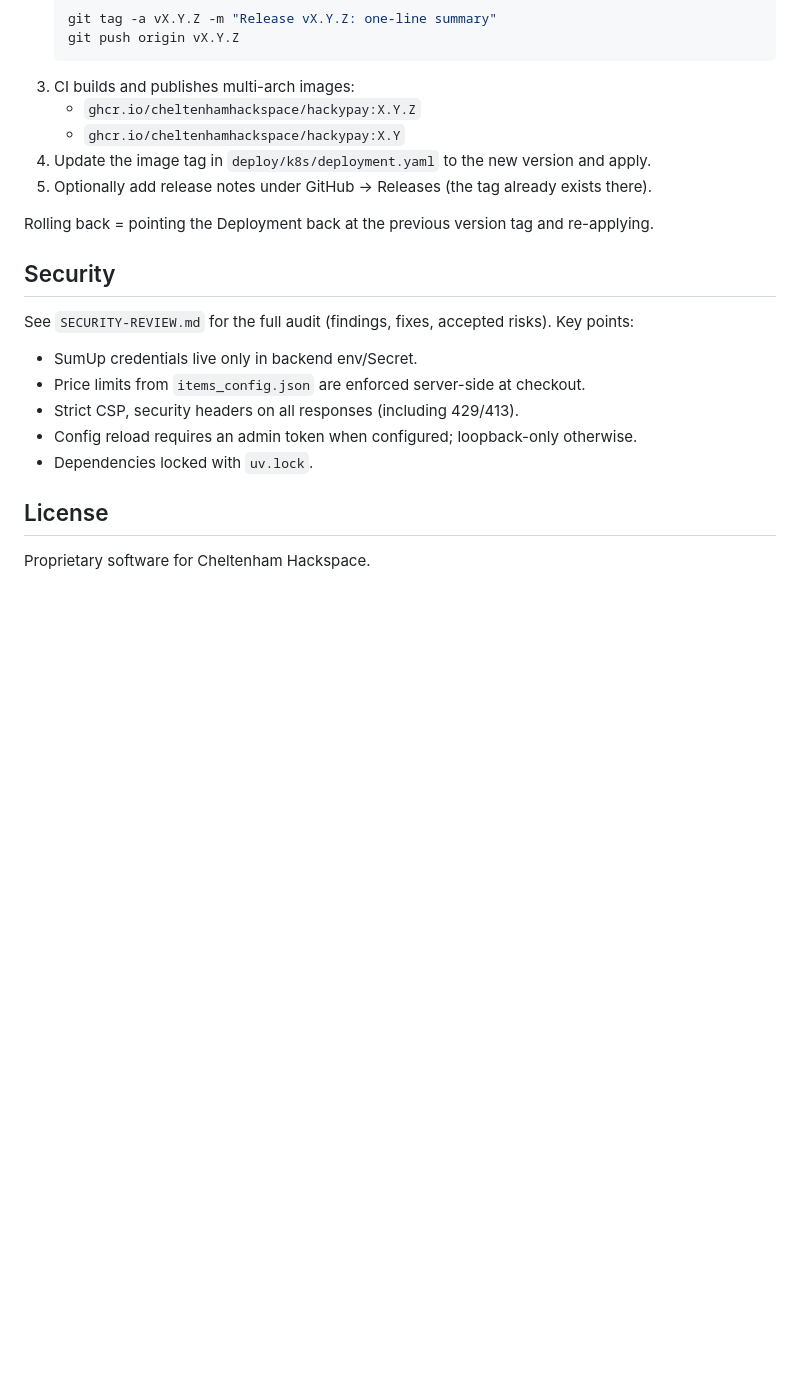
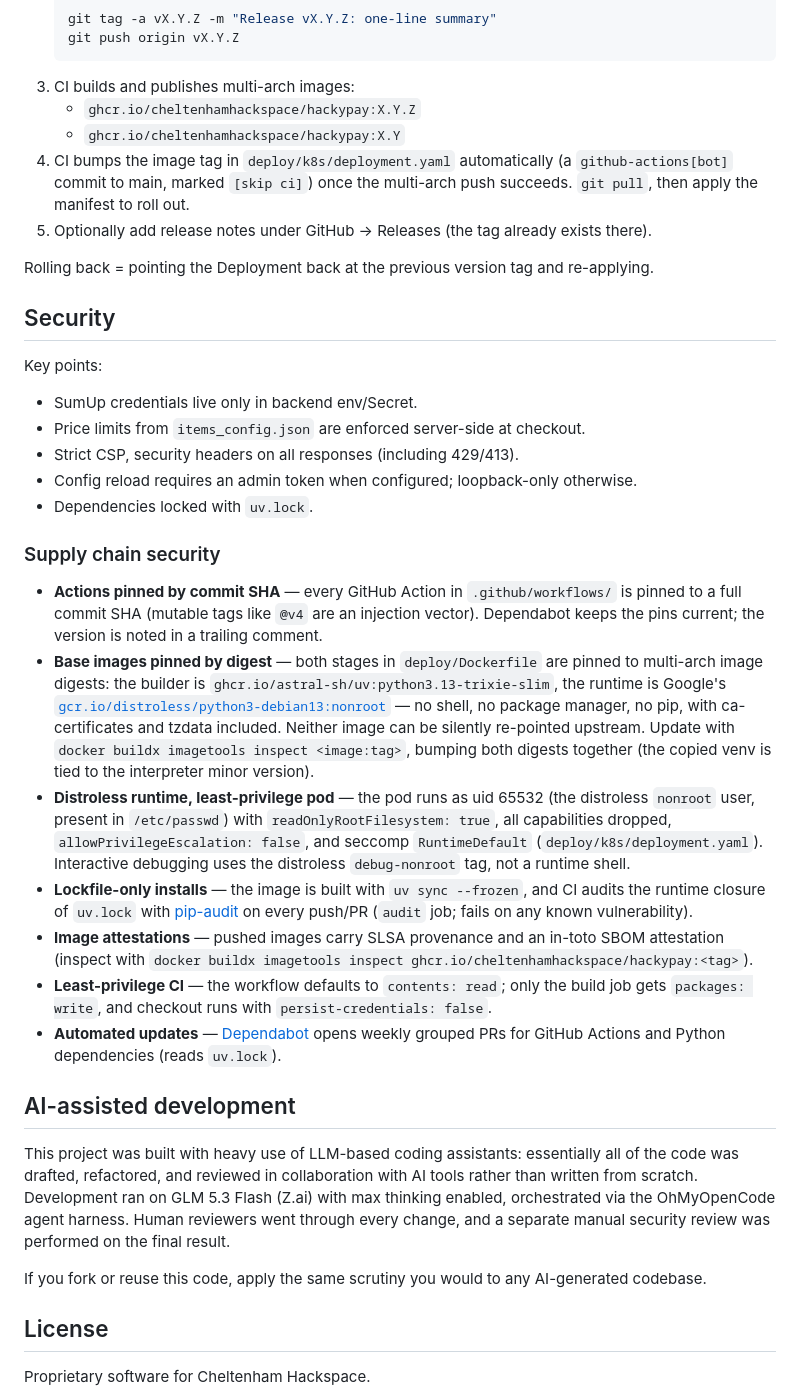
Before and after one commit to cheltenhamhackspace/HackyPay, a Markdown page: README.md, the part around one of its changes. Drawn GitHub-style; blank space fills up the shorter version.

```diff
--- a/README.md
+++ b/README.md
@@ -125,14 +158,14 @@ The backend calls `api.sumup.com:443` — ensure egress is allowed if you run de
 3. CI builds and publishes multi-arch images:
    - `ghcr.io/cheltenhamhackspace/hackypay:X.Y.Z`
    - `ghcr.io/cheltenhamhackspace/hackypay:X.Y`
-4. Update the image tag in `deploy/k8s/deployment.yaml` to the new version and apply.
+4. CI bumps the image tag in `deploy/k8s/deployment.yaml` automatically (a `github-actions[bot]` commit to main, marked `[skip ci]`) once the multi-arch push succeeds. `git pull`, then apply the manifest to roll out.
 5. Optionally add release notes under GitHub → Releases (the tag already exists there).
 
 Rolling back = pointing the Deployment back at the previous version tag and re-applying.
 
 ## Security
 
-See `SECURITY-REVIEW.md` for the full audit (findings, fixes, accepted risks). Key points:
+Key points:
 
 - SumUp credentials live only in backend env/Secret.
 - Price limits from `items_config.json` are enforced server-side at checkout.
@@ -140,6 +173,22 @@ See `SECURITY-REVIEW.md` for the full audit (findings, fixes, accepted risks). K
 - Config reload requires an admin token when configured; loopback-only otherwise.
 - Dependencies locked with `uv.lock`.
 
+### Supply chain security
+
+- **Actions pinned by commit SHA** — every GitHub Action in `.github/workflows/` is pinned to a full commit SHA (mutable tags like `@v4` are an injection vector). Dependabot keeps the pins current; the version is noted in a trailing comment.
+- **Base images pinned by digest** — both stages in `deploy/Dockerfile` are pinned to multi-arch image digests: the builder is `ghcr.io/astral-sh/uv:python3.13-trixie-slim`, the runtime is Google's [`gcr.io/distroless/python3-debian13:nonroot`](https://github.com/GoogleContainerTools/distroless) — no shell, no package manager, no pip, with ca-certificates and tzdata included. Neither image can be silently re-pointed upstream. Update with `docker buildx imagetools inspect <image:tag>`, bumping both digests together (the copied venv is tied to the interpreter minor version).
+- **Distroless runtime, least-privilege pod** — the pod runs as uid 65532 (the distroless `nonroot` user, present in `/etc/passwd`) with `readOnlyRootFilesystem: true`, all capabilities dropped, `allowPrivilegeEscalation: false`, and seccomp `RuntimeDefault` (`deploy/k8s/deployment.yaml`). Interactive debugging uses the distroless `debug-nonroot` tag, not a runtime shell.
+- **Lockfile-only installs** — the image is built with `uv sync --frozen`, and CI audits the runtime closure of `uv.lock` with [pip-audit](https://pypi.org/project/pip-audit/) on every push/PR (`audit` job; fails on any known vulnerability).
+- **Image attestations** — pushed images carry SLSA provenance and an in-toto SBOM attestation (inspect with `docker buildx imagetools inspect ghcr.io/cheltenhamhackspace/hackypay:<tag>`).
+- **Least-privilege CI** — the workflow defaults to `contents: read`; only the build job gets `packages: write`, and checkout runs with `persist-credentials: false`.
+- **Automated updates** — [Dependabot](.github/dependabot.yml) opens weekly grouped PRs for GitHub Actions and Python dependencies (reads `uv.lock`).
+
+## AI-assisted development
+
+This project was built with heavy use of LLM-based coding assistants: essentially all of the code was drafted, refactored, and reviewed in collaboration with AI tools rather than written from scratch. Development ran on GLM 5.3 Flash (Z.ai) with max thinking enabled, orchestrated via the OhMyOpenCode agent harness. Human reviewers went through every change, and a separate manual security review was performed on the final result.
+
+If you fork or reuse this code, apply the same scrutiny you would to any AI-generated codebase.
+
 ## License
 
 Proprietary software for Cheltenham Hackspace.
```
Also changed, not shown: other parts of README.md (+36 -3 lines).
